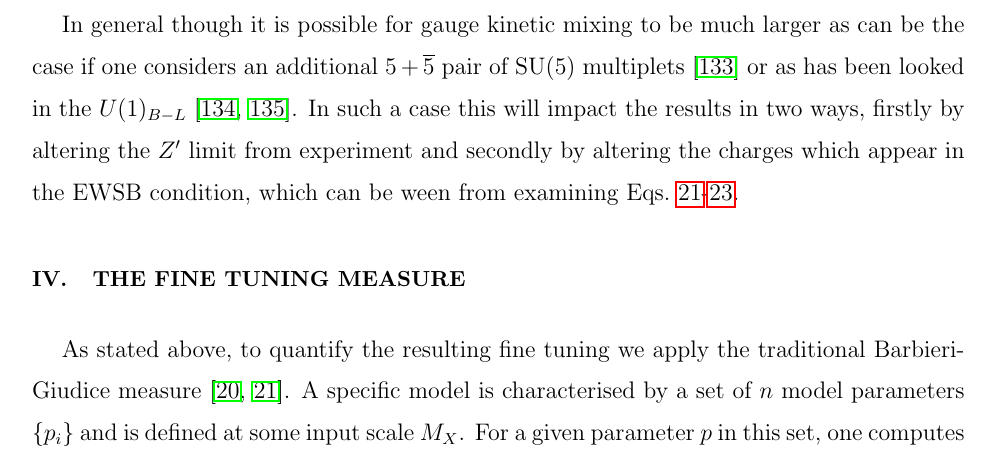
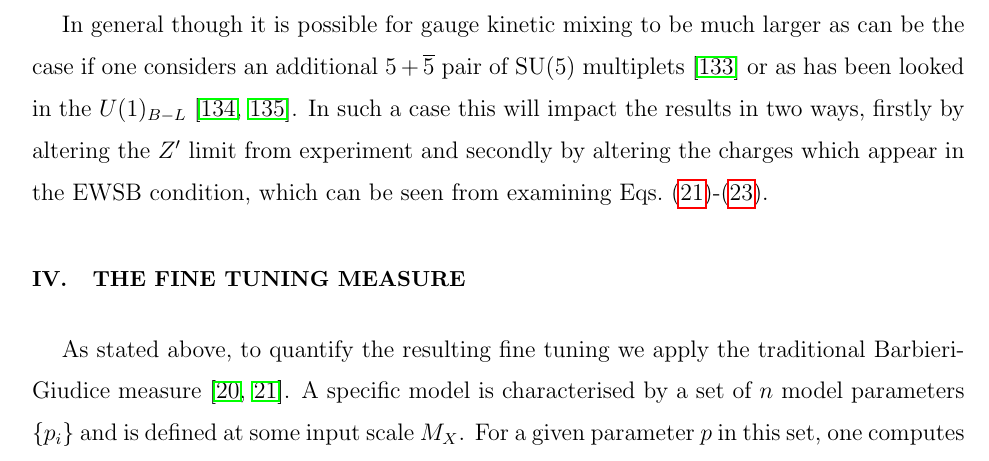
Before and after one commit to azedarach/E6SSM-Tuning, a LaTeX paper (paper/e6ssm-tuning-paper.tex): part of page 11 of 59, cut so that both start at the same text. Compiled offline with pdfLaTeX.

Commit message:
Fixed a typo

```diff
--- a/paper/e6ssm-tuning-paper.tex
+++ b/paper/e6ssm-tuning-paper.tex
@@ -605,7 +605,7 @@ $U(1)_Y$ and $U(1)_{N}$ respectively. The gauge kinetic mixing can have a signif
 
 However if the extra $U(1)$ gauge symmetries appears from the breakdown of $E_6$, then $\sin\chi$ should be zero at the GUT scale. Nonetheless even if this term is zero at the outset it will still be radiatively generated if the trace of their charges, $\sum_i Q_i^Y Q^\prime_i$, is non-zero.  In the cases studied here the trace of the charges over states in the complete $27$-plets vanish, but to be consistent with single step gauge coupling unification we also included $\hat{H}^\prime$ and $\hat{\overline{H^\prime}}$ which lead to a non-zero value for $\sum_i Q_i^Y Q^\prime_i $.  The value induced by this at the EW scale though is rather small as can be seen \footnote{The specific incomplete multiplets we consider here correspond to the third of the four possible embeddings they refer to.} in Fig.~3 of \cite{Rizzo:1998ut}, and this was also checked with two-loop RGEs in the E$_6$SSM \cite{King:2005jy,Athron:2009bs}.  For this reason and due to the huge expansion in the number of terms in the two-loop RGEs when one allows for gauge kinetic mixing we will neglect this in our analysis here and throughout this paper.
 
-In general though it is possible for gauge kinetic mixing to be much larger as can be the case if one considers an additional $5 + \overline{5}$ pair of SU(5) multiplets \cite{Rizzo:1998ut} or as has been looked in the $U(1)_{B-L}$ \cite{Salvioni:2009mt,Krauss:2012ku}.  In such a case this will  impact the results in two ways, firstly by altering the $Z^\prime$ limit from experiment and secondly by altering the charges which appear in the EWSB condition, which can be ween from examining Eqs.~\ref{eq:originalE6MZequation}-\ref{eq:ddefn}.
+In general though it is possible for gauge kinetic mixing to be much larger as can be the case if one considers an additional $5 + \overline{5}$ pair of SU(5) multiplets \cite{Rizzo:1998ut} or as has been looked in the $U(1)_{B-L}$ \cite{Salvioni:2009mt,Krauss:2012ku}.  In such a case this will  impact the results in two ways, firstly by altering the $Z^\prime$ limit from experiment and secondly by altering the charges which appear in the EWSB condition, which can be seen from examining Eqs.~(\ref{eq:originalE6MZequation})-(\ref{eq:ddefn}).
 
 \section{\label{sec:tuningmeasure}The Fine Tuning
 Measure}
```
